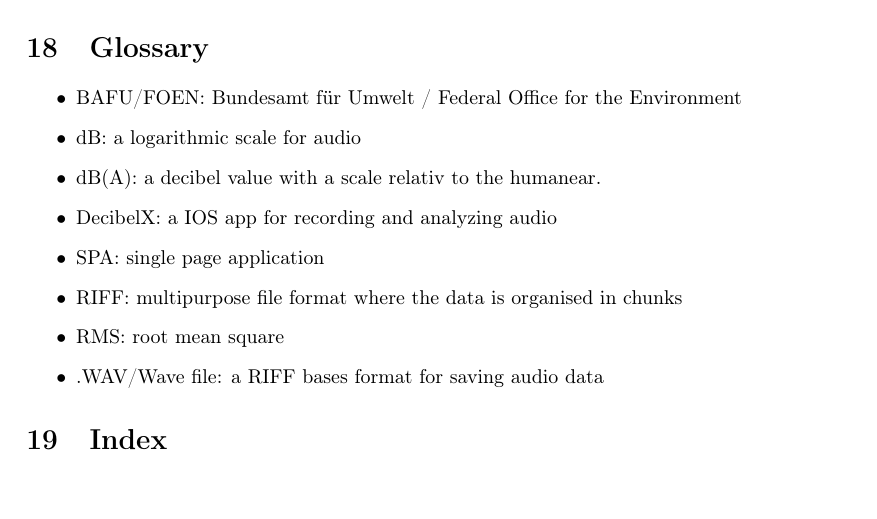
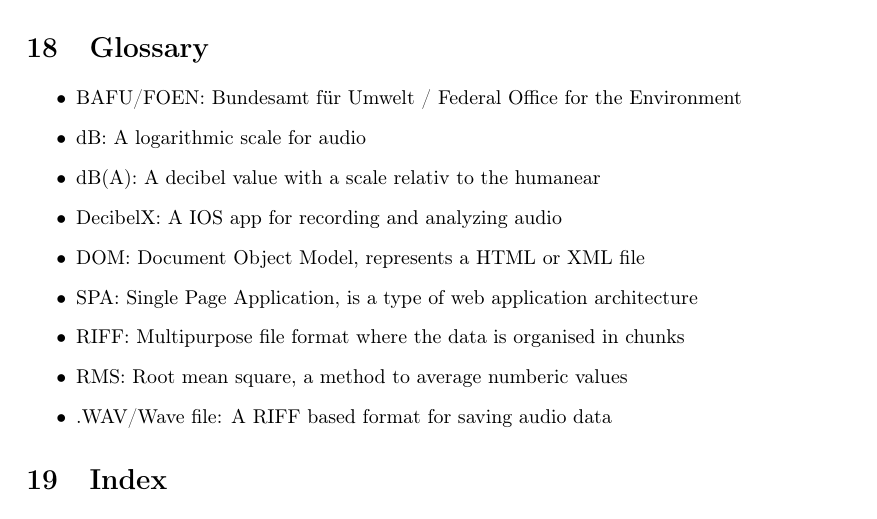
Before and after one commit to decibel-threshold-event-displayer/decibel-threshold-event-displayer, a LaTeX paper (doc/report/report.tex, which reads doc/report/glossary.tex): part of page 48 of 50, cut so that both start at the same text. Compiled offline with pdfLaTeX.

Commit message:
doc: reformated glossary

```diff
--- a/doc/report/glossary.tex
+++ b/doc/report/glossary.tex
@@ -1,11 +1,12 @@
 \section{Glossary}
 \begin{itemize}
     \item BAFU/FOEN: Bundesamt für Umwelt / Federal Office for the Environment
-    \item dB: a logarithmic scale for audio
-    \item dB(A): a decibel value with a scale relativ to the humanear.
-    \item DecibelX: a IOS app for recording and analyzing audio
-    \item SPA: single page application
-    \item RIFF: multipurpose file format where the data is organised in chunks
-    \item RMS: root mean square
-    \item .WAV/Wave file: a RIFF bases format for saving audio data
+    \item dB: A logarithmic scale for audio
+    \item dB(A): A decibel value with a scale relativ to the humanear
+    \item DecibelX: A IOS app for recording and analyzing audio
+    \item DOM: Document Object Model, represents a HTML or XML file
+    \item SPA: Single Page Application, is a type of web application architecture
+    \item RIFF: Multipurpose file format where the data is organised in chunks
+    \item RMS: Root mean square, a method to average numberic values
+    \item .WAV/Wave file: A RIFF based format for saving audio data
 \end{itemize}
```
Also changed, not shown: doc/report/report.pdf.
